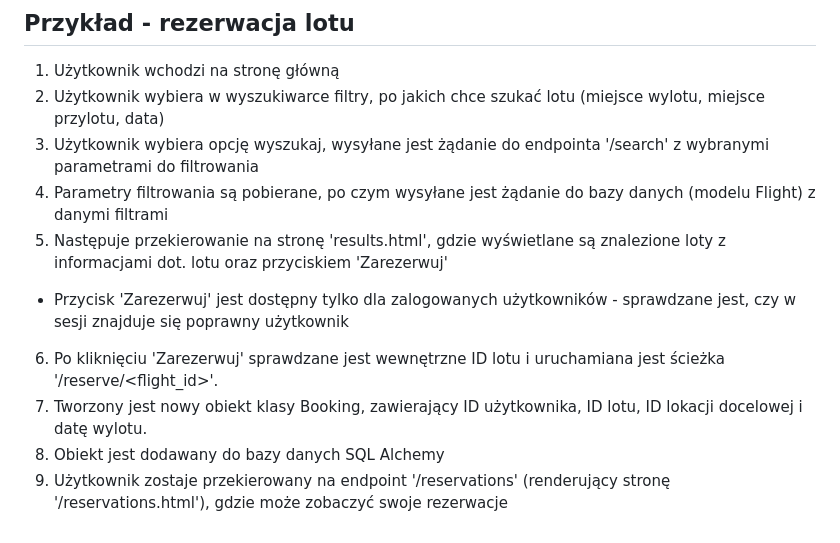
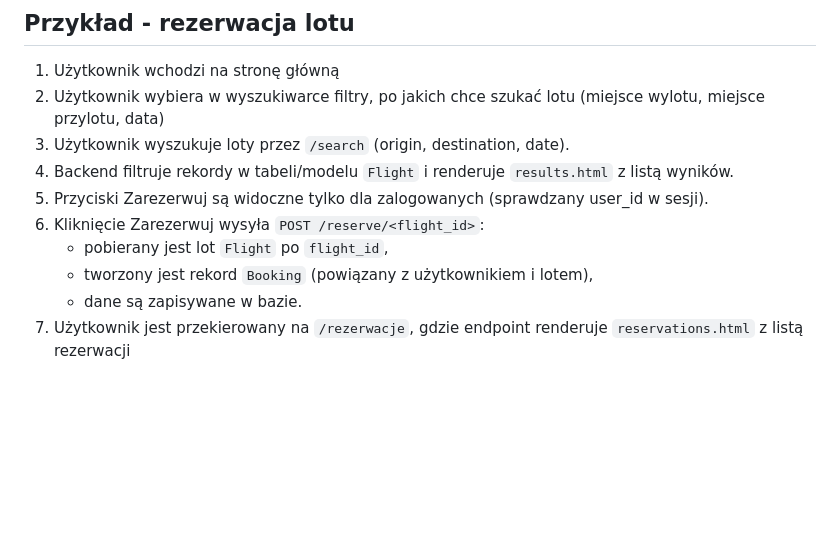
Before and after one commit to Mackin1232/zaawansowane-programowanie, a Markdown page: README.md, the part around the change. Drawn GitHub-style; blank space fills up the shorter version.

```diff
--- a/README.md
+++ b/README.md
@@ -39,11 +39,11 @@ Domyślnie można się zalogować na następujące konta (nie wliczając kont ut
 ## Przykład - rezerwacja lotu
 1. Użytkownik wchodzi na stronę główną
 2. Użytkownik wybiera w wyszukiwarce filtry, po jakich chce szukać lotu (miejsce wylotu, miejsce przylotu, data)
-3. Użytkownik wybiera opcję wyszukaj, wysyłane jest żądanie do endpointa '/search' z wybranymi parametrami do filtrowania
-4. Parametry filtrowania są pobierane, po czym wysyłane jest żądanie do bazy danych (modelu Flight) z danymi filtrami
-5. Następuje przekierowanie na stronę 'results.html', gdzie wyświetlane są znalezione loty z informacjami dot. lotu oraz przyciskiem 'Zarezerwuj'
-  - Przycisk 'Zarezerwuj' jest dostępny tylko dla zalogowanych użytkowników - sprawdzane jest, czy w sesji znajduje się poprawny użytkownik
-6. Po kliknięciu 'Zarezerwuj' sprawdzane jest wewnętrzne ID lotu i uruchamiana jest ścieżka '/reserve/<flight_id>'.
-7. Tworzony jest nowy obiekt klasy Booking, zawierający ID użytkownika, ID lotu, ID lokacji docelowej i datę wylotu.
-8. Obiekt jest dodawany do bazy danych SQL Alchemy
-9. Użytkownik zostaje przekierowany na endpoint '/reservations' (renderujący stronę '/reservations.html'), gdzie może zobaczyć swoje rezerwacje
+3. Użytkownik wyszukuje loty przez `/search` (origin, destination, date).
+4. Backend filtruje rekordy w tabeli/modelu `Flight` i renderuje `results.html` z listą wyników.
+5. Przyciski Zarezerwuj są widoczne tylko dla zalogowanych (sprawdzany user_id w sesji).
+6. Kliknięcie Zarezerwuj wysyła `POST /reserve/<flight_id>`:
+   - pobierany jest lot `Flight` po `flight_id`,
+   - tworzony jest rekord `Booking` (powiązany z użytkownikiem i lotem),
+   - dane są zapisywane w bazie.
+7. Użytkownik jest przekierowany na `/rezerwacje`, gdzie endpoint renderuje `reservations.html` z listą rezerwacji
```
